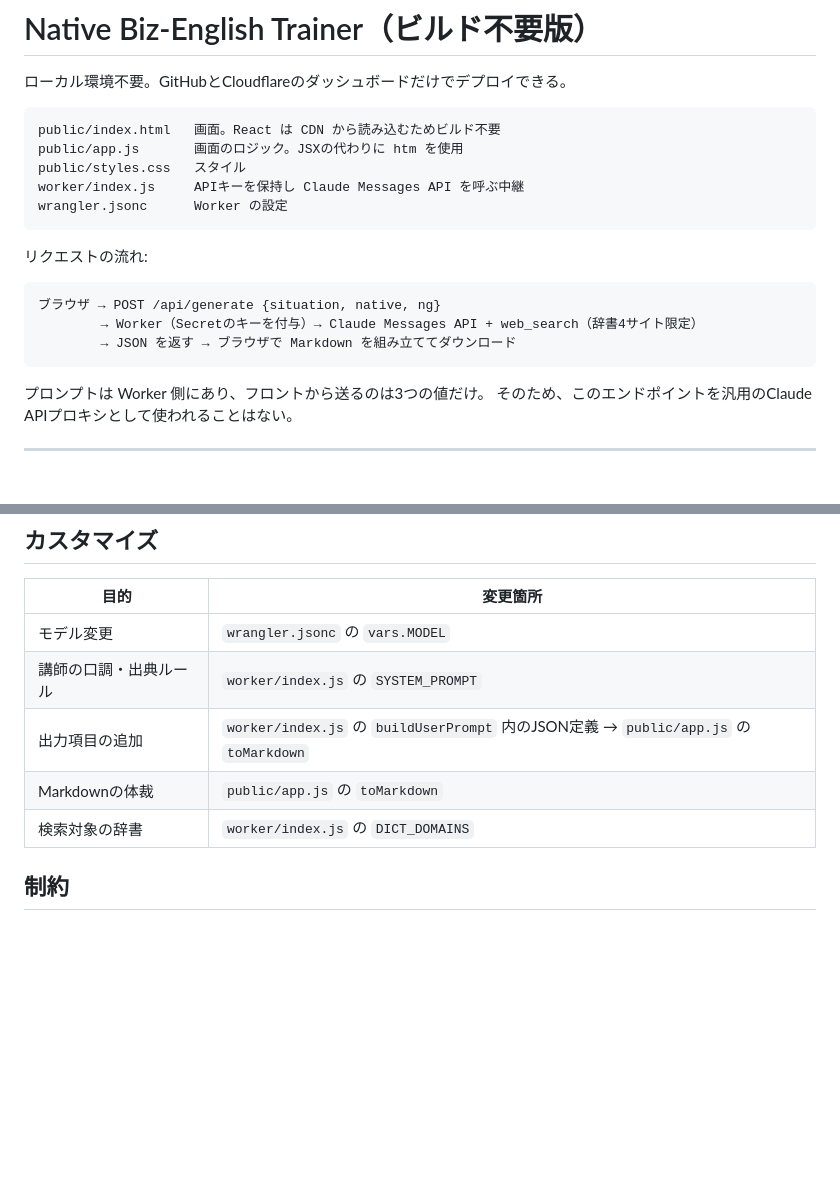
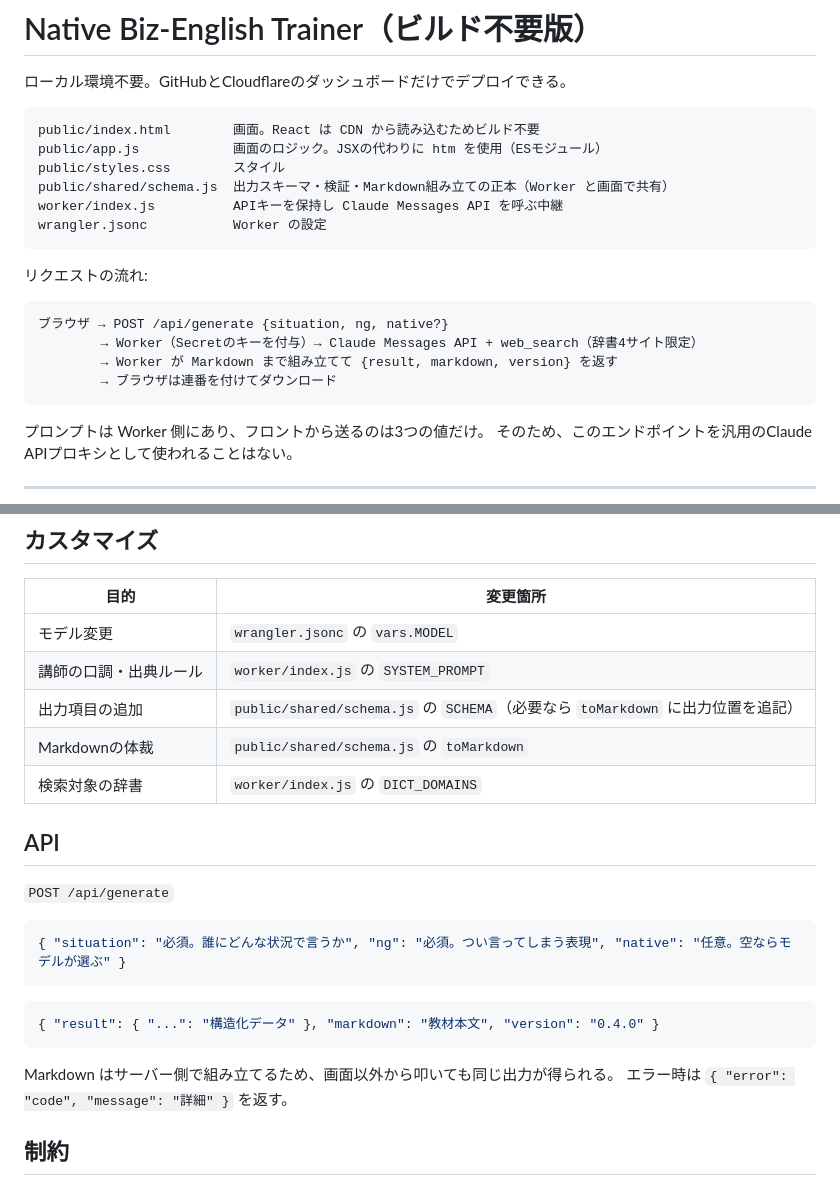
Before and after one commit to psycloneEffect/native-english-trainner, a Markdown page: README.md, 2 parts joined by grey strips. Rendered like a GitHub page; blank space fills up the shorter version.

Commit message:
Revise README for file structure and API updates
Updated README to reflect changes in file structure and API response format.

````diff
--- a/README.md
+++ b/README.md
@@ -3,19 +3,21 @@
 ローカル環境不要。GitHubとCloudflareのダッシュボードだけでデプロイできる。
 
 ```
-public/index.html   画面。React は CDN から読み込むためビルド不要
-public/app.js       画面のロジック。JSXの代わりに htm を使用
-public/styles.css   スタイル
-worker/index.js     APIキーを保持し Claude Messages API を呼ぶ中継
-wrangler.jsonc      Worker の設定
+public/index.html        画面。React は CDN から読み込むためビルド不要
+public/app.js            画面のロジック。JSXの代わりに htm を使用（ESモジュール）
+public/styles.css        スタイル
+public/shared/schema.js  出力スキーマ・検証・Markdown組み立ての正本（Worker と画面で共有）
+worker/index.js          APIキーを保持し Claude Messages API を呼ぶ中継
+wrangler.jsonc           Worker の設定
 ```
 
 リクエストの流れ:
 
 ```
-ブラウザ → POST /api/generate {situation, native, ng}
+ブラウザ → POST /api/generate {situation, ng, native?}
         → Worker（Secretのキーを付与）→ Claude Messages API + web_search（辞書4サイト限定）
-        → JSON を返す → ブラウザで Markdown を組み立ててダウンロード
+        → Worker が Markdown まで組み立てて {result, markdown, version} を返す
+        → ブラウザは連番を付けてダウンロード
 ```
 
 プロンプトは Worker 側にあり、フロントから送るのは3つの値だけ。
@@ -118,9 +120,24 @@ web search はAPIでは既定で有効。管理者が無効化していない限
 |---|---|
 | モデル変更 | `wrangler.jsonc` の `vars.MODEL` |
 | 講師の口調・出典ルール | `worker/index.js` の `SYSTEM_PROMPT` |
-| 出力項目の追加 | `worker/index.js` の `buildUserPrompt` 内のJSON定義 → `public/app.js` の `toMarkdown` |
-| Markdownの体裁 | `public/app.js` の `toMarkdown` |
+| 出力項目の追加 | `public/shared/schema.js` の `SCHEMA`（必要なら `toMarkdown` に出力位置を追記） |
+| Markdownの体裁 | `public/shared/schema.js` の `toMarkdown` |
 | 検索対象の辞書 | `worker/index.js` の `DICT_DOMAINS` |
+
+## API
+
+`POST /api/generate`
+
+```json
+{ "situation": "必須。誰にどんな状況で言うか", "ng": "必須。つい言ってしまう表現", "native": "任意。空ならモデルが選ぶ" }
+```
+
+```json
+{ "result": { "...": "構造化データ" }, "markdown": "教材本文", "version": "0.4.0" }
+```
+
+Markdown はサーバー側で組み立てるため、画面以外から叩いても同じ出力が得られる。
+エラー時は `{ "error": "code", "message": "詳細" }` を返す。
 
 ## 制約
 
````
